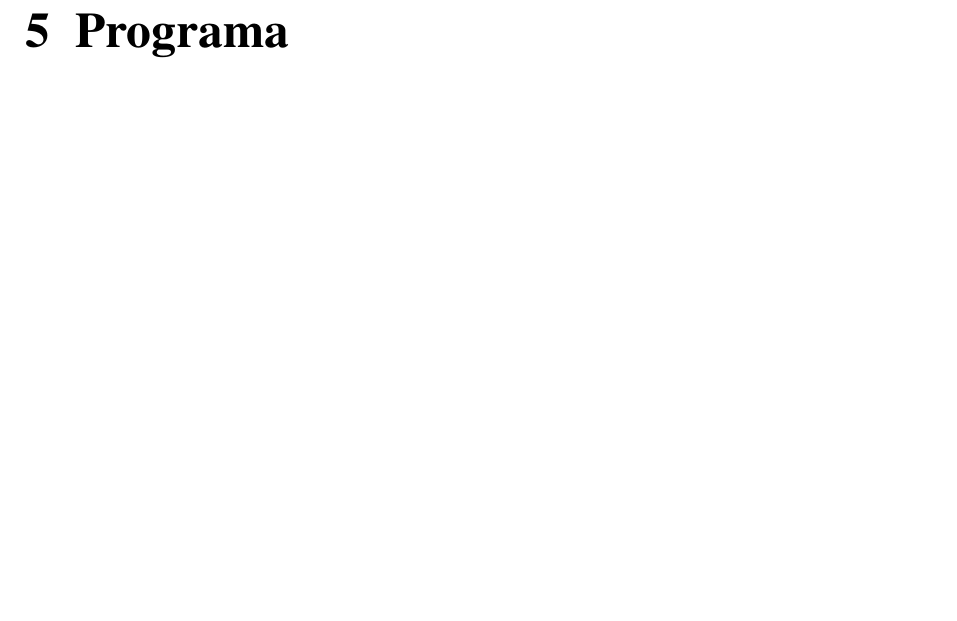
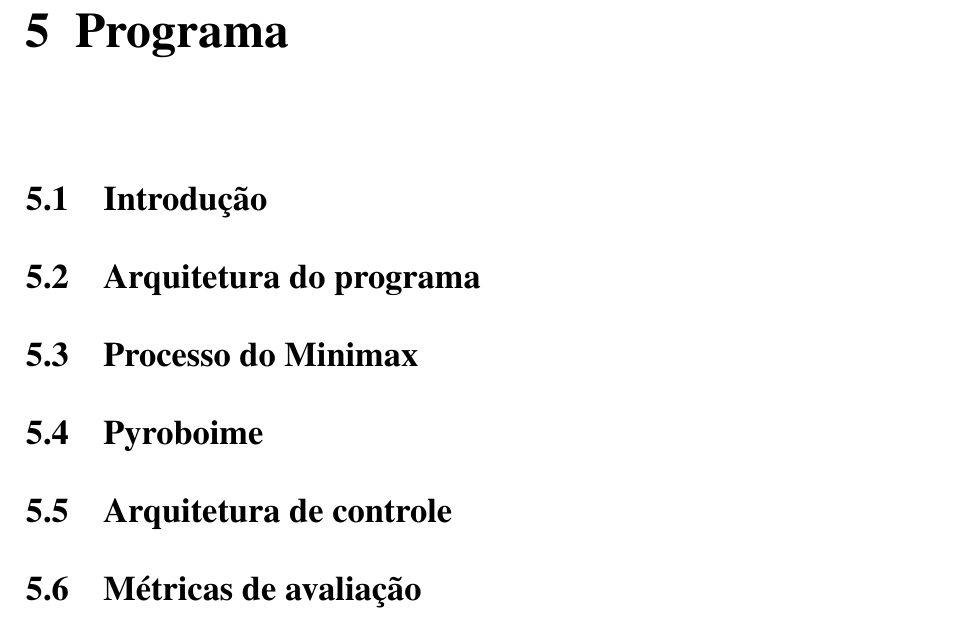
Before and after one commit to VBmgk/pfc-jan-bramigk, a LaTeX thesis (relatorio.tex, which reads doc/programa.tex): part of page 19 of 22 before the commit and part of page 20 of 23 after it, cut so that both start at the same text, the shorter picture padded with empty space. Compiled offline with pdfLaTeX.

Commit message:
Done basic structure of chapter Programa

```diff
--- a/doc/programa.tex
+++ b/doc/programa.tex
@@ -1,3 +1,8 @@
 \chapter{Programa}\label{cap:programa}
-% TODO: Write program description
+\section{Introdução}
+\section{Arquitetura do programa}
+\section{Processo do Minimax}
+\section{Pyroboime}
+\section{Arquitetura de controle}
+\section{Métricas de avaliação}
 % vim: tw=80 et ts=2 sw=2 sts=2
```
